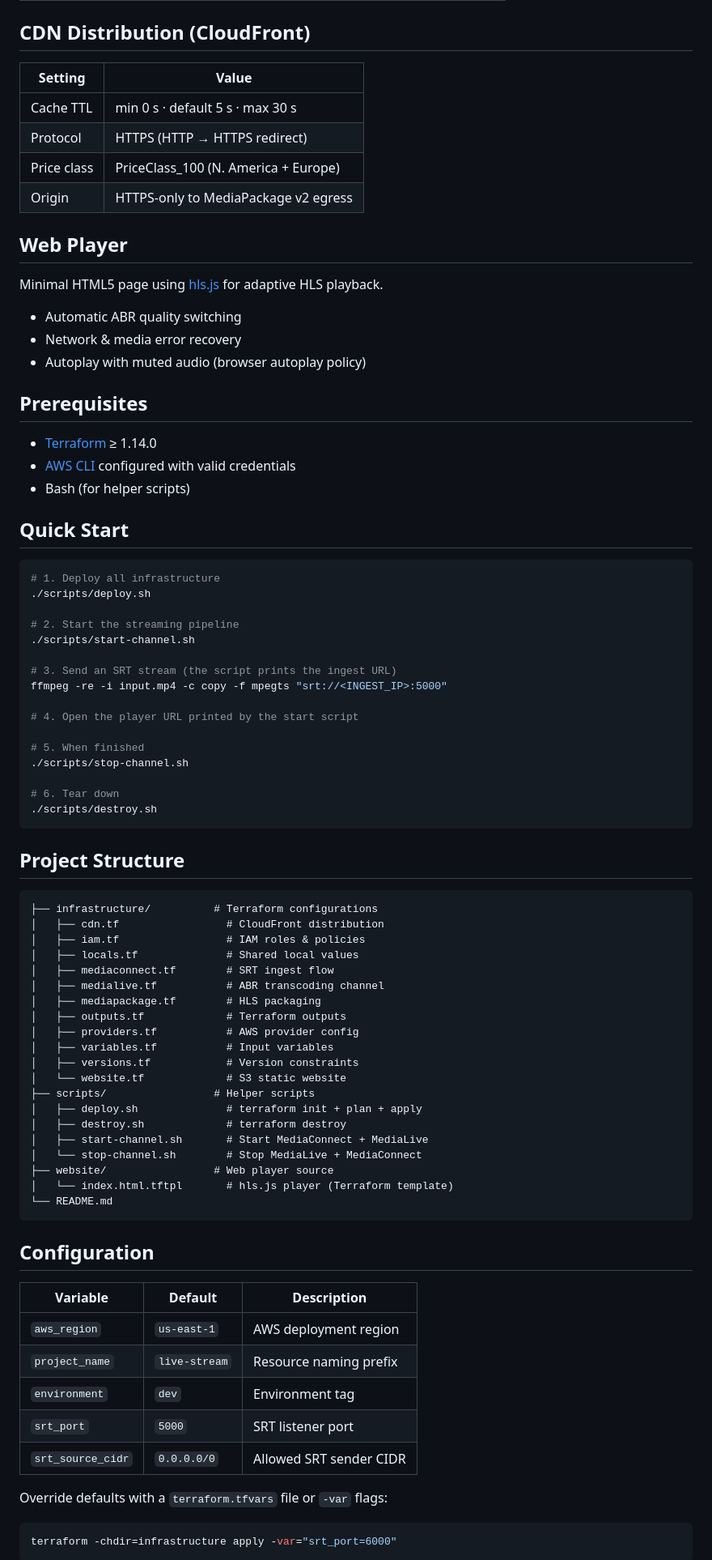
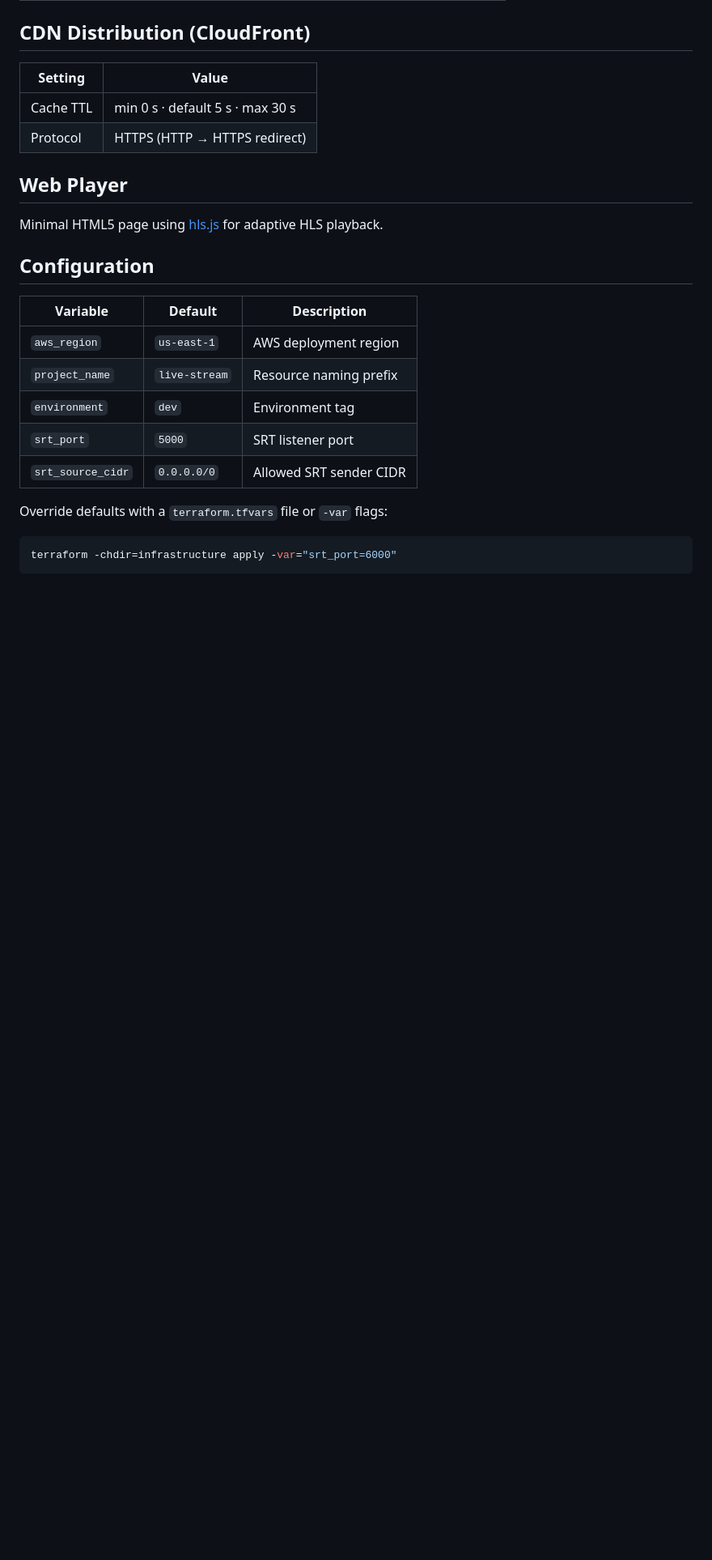
Before and after one commit to NafieAlhilaly/video-streaming-platform, a Markdown page: README.md, the part around the change printed below. Shown: that part at 81% size. Drawn GitHub-style; blank space fills up the shorter version.

````diff
--- a/README.md
+++ b/README.md
@@ -60,68 +52,11 @@ ffmpeg -re -i input.mp4 -c copy -f mpegts "srt://<INGEST_IP>:5000"
 |---------|-------|
 | Cache TTL | min 0 s · default 5 s · max 30 s |
 | Protocol | HTTPS (HTTP → HTTPS redirect) |
-| Price class | PriceClass_100 (N. America + Europe) |
-| Origin | HTTPS-only to MediaPackage v2 egress |
 
 ## Web Player
 
 Minimal HTML5 page using [hls.js](https://github.com/video-dev/hls.js/) for adaptive HLS playback.
 
-- Automatic ABR quality switching
-- Network & media error recovery
-- Autoplay with muted audio (browser autoplay policy)
-
-## Prerequisites
-
-- [Terraform](https://www.terraform.io/downloads) ≥ 1.14.0
-- [AWS CLI](https://aws.amazon.com/cli/) configured with valid credentials
-- Bash (for helper scripts)
-
-## Quick Start
-
-```bash
-# 1. Deploy all infrastructure
-./scripts/deploy.sh
-
-# 2. Start the streaming pipeline
-./scripts/start-channel.sh
-
-# 3. Send an SRT stream (the script prints the ingest URL)
-ffmpeg -re -i input.mp4 -c copy -f mpegts "srt://<INGEST_IP>:5000"
-
-# 4. Open the player URL printed by the start script
-
-# 5. When finished
-./scripts/stop-channel.sh
-
-# 6. Tear down
-./scripts/destroy.sh
-```
-
-## Project Structure
-
-```
-├── infrastructure/          # Terraform configurations
-│   ├── cdn.tf                 # CloudFront distribution
-│   ├── iam.tf                 # IAM roles & policies
-│   ├── locals.tf              # Shared local values
-│   ├── mediaconnect.tf        # SRT ingest flow
-│   ├── medialive.tf           # ABR transcoding channel
-│   ├── mediapackage.tf        # HLS packaging
-│   ├── outputs.tf             # Terraform outputs
-│   ├── providers.tf           # AWS provider config
-│   ├── variables.tf           # Input variables
-│   ├── versions.tf            # Version constraints
-│   └── website.tf             # S3 static website
-├── scripts/                 # Helper scripts
-│   ├── deploy.sh              # terraform init + plan + apply
-│   ├── destroy.sh             # terraform destroy
-│   ├── start-channel.sh       # Start MediaConnect + MediaLive
-│   └── stop-channel.sh        # Stop MediaLive + MediaConnect
-├── website/                 # Web player source
-│   └── index.html.tftpl       # hls.js player (Terraform template)
-└── README.md
-```
 
 ## Configuration
 
````
Also changed, not shown: other parts of README.md (+3 -21 lines), charts/stream_flow.png (added).
